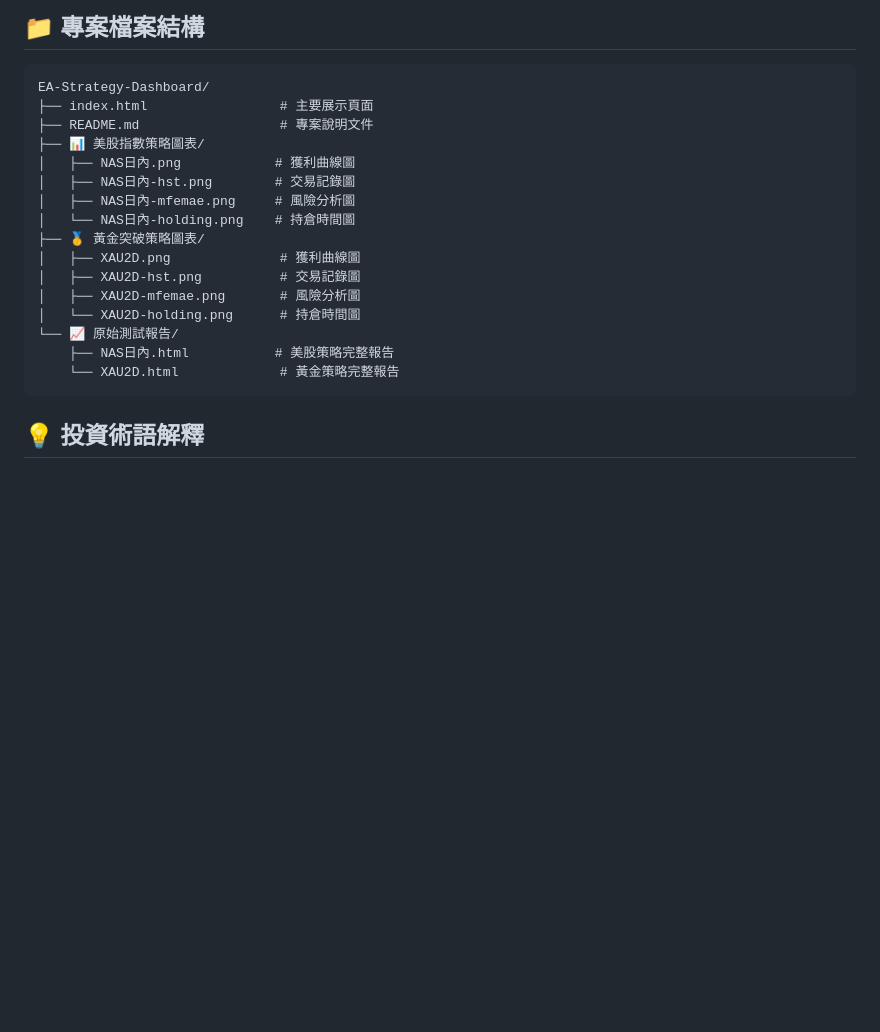
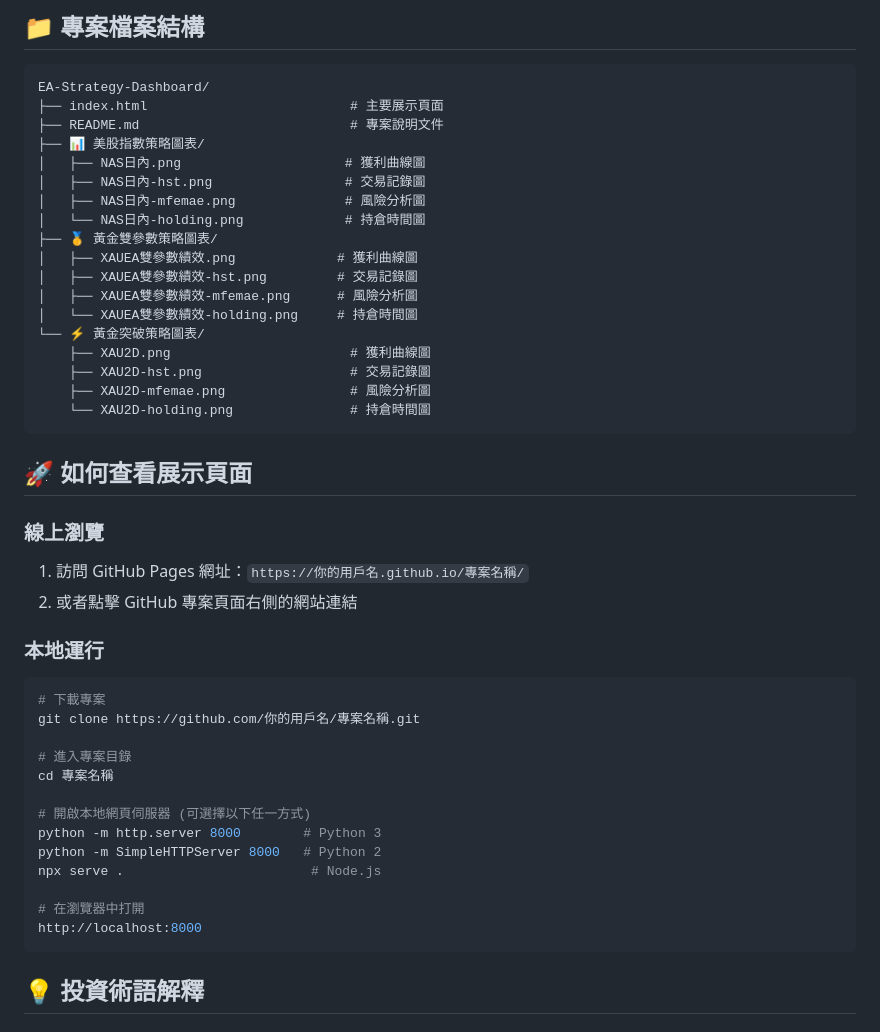
Before and after one commit to bless25min/EA, a Markdown page: README.md, the part around the change. GitHub-like rendering; blank space fills up the shorter version.

````diff
--- a/README.md
+++ b/README.md
@@ -68,21 +68,46 @@ EA是一種電腦程式，能夠根據預設的規則自動進行買賣交易，
 
 ```
 EA-Strategy-Dashboard/
-├── index.html                 # 主要展示頁面
-├── README.md                  # 專案說明文件
+├── index.html                          # 主要展示頁面
+├── README.md                           # 專案說明文件
 ├── 📊 美股指數策略圖表/
-│   ├── NAS日內.png            # 獲利曲線圖
-│   ├── NAS日內-hst.png        # 交易記錄圖
-│   ├── NAS日內-mfemae.png     # 風險分析圖
-│   └── NAS日內-holding.png    # 持倉時間圖
-├── 🥇 黃金突破策略圖表/
-│   ├── XAU2D.png              # 獲利曲線圖
-│   ├── XAU2D-hst.png          # 交易記錄圖
-│   ├── XAU2D-mfemae.png       # 風險分析圖
-│   └── XAU2D-holding.png      # 持倉時間圖
-└── 📈 原始測試報告/
-    ├── NAS日內.html           # 美股策略完整報告
-    └── XAU2D.html             # 黃金策略完整報告
+│   ├── NAS日內.png                     # 獲利曲線圖
+│   ├── NAS日內-hst.png                 # 交易記錄圖
+│   ├── NAS日內-mfemae.png              # 風險分析圖
+│   └── NAS日內-holding.png             # 持倉時間圖
+├── 🥇 黃金雙參數策略圖表/
+│   ├── XAUEA雙參數績效.png             # 獲利曲線圖
+│   ├── XAUEA雙參數績效-hst.png         # 交易記錄圖
+│   ├── XAUEA雙參數績效-mfemae.png      # 風險分析圖
+│   └── XAUEA雙參數績效-holding.png     # 持倉時間圖
+└── ⚡ 黃金突破策略圖表/
+    ├── XAU2D.png                       # 獲利曲線圖
+    ├── XAU2D-hst.png                   # 交易記錄圖
+    ├── XAU2D-mfemae.png                # 風險分析圖
+    └── XAU2D-holding.png               # 持倉時間圖
+```
+
+## 🚀 如何查看展示頁面
+
+### 線上瀏覽
+1. 訪問 GitHub Pages 網址：`https://你的用戶名.github.io/專案名稱/`
+2. 或者點擊 GitHub 專案頁面右側的網站連結
+
+### 本地運行
+```bash
+# 下載專案
+git clone https://github.com/你的用戶名/專案名稱.git
+
+# 進入專案目錄
+cd 專案名稱
+
+# 開啟本地網頁伺服器 (可選擇以下任一方式)
+python -m http.server 8000        # Python 3
+python -m SimpleHTTPServer 8000   # Python 2
+npx serve .                        # Node.js
+
+# 在瀏覽器中打開
+http://localhost:8000
 ```
 
 ## 💡 投資術語解釋
````
